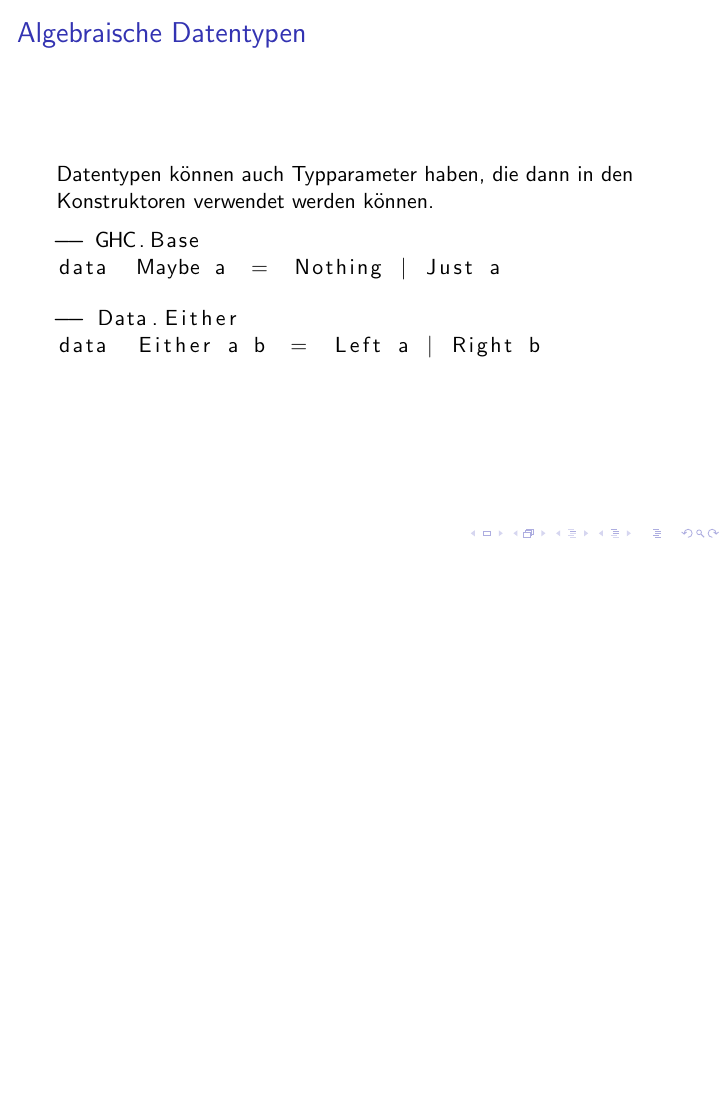
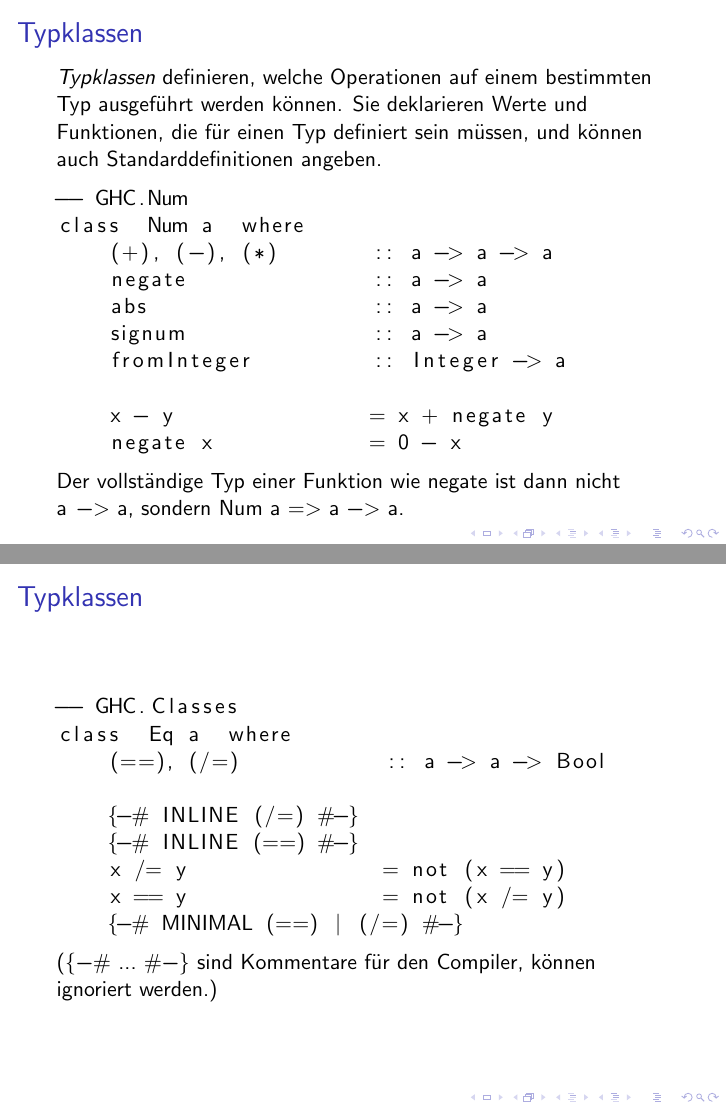
Before and after one commit to lucaswerkmeister/propa-tut-ws1617, LaTeX slides (Tutorien/tut3.tex): page 24 of 24 before the commit and pages 25 and 26 of 29 after it, the two joined at a grey line, the shorter picture padded with empty space. Compiled offline with pdfLaTeX.

Commit message:
tut3: add slides for type classes

```diff
--- a/Tutorien/tut3.tex
+++ b/Tutorien/tut3.tex
@@ -250,3 +250,41 @@
   \end{lstlisting}
 \end{frame}
 
+\begin{frame}[fragile]
+  \frametitle{Typklassen}
+  \emph{Typklassen} definieren, welche Operationen auf einem bestimmten Typ ausgeführt werden können.
+  Sie deklarieren Werte und Funktionen, die für einen Typ definiert sein müssen, und können auch Standarddefinitionen angeben.
+  % GitHub ghc/ghc repository, tag ghc-8.0.1-release, libraries/base/GHC/Num.hs, L31-L56
+  \begin{lstlisting}
+    -- GHC.Num
+    class  Num a  where
+        (+), (-), (*)       :: a -> a -> a
+        negate              :: a -> a
+        abs                 :: a -> a
+        signum              :: a -> a
+        fromInteger         :: Integer -> a
+
+        x - y               = x + negate y
+        negate x            = 0 - x
+  \end{lstlisting}
+  Der vollständige Typ einer Funktion wie \lstinline{negate} ist dann nicht \lstinline{a -> a}, sondern \lstinline{Num a => a -> a}.
+\end{frame}
+
+\begin{frame}[fragile]
+  \frametitle{Typklassen}
+  \begin{lstlisting}
+    -- GHC.Classes
+    class  Eq a  where
+        (==), (/=)           :: a -> a -> Bool
+
+        {-# INLINE (/=) #-}
+        {-# INLINE (==) #-}
+        x /= y               = not (x == y)
+        x == y               = not (x /= y)
+        {-# MINIMAL (==) | (/=) #-}
+  \end{lstlisting}
+  (\lstinline!{-# ... #-}! sind Kommentare für den Compiler, können ignoriert werden.)
+\end{frame}
+
+\begin{frame}[fragile]
+  \frametitle{Typklassen – Instanzen}
@@ -252,0 +303 @@
+  \frametitle{Typklassen – Vererbung}
@@ -252,0 +321 @@
+  \frametitle{Typklassen – Vererbung}
```
Also changed, not shown: Tutorien/tut3.tex (47 more changed lines).
